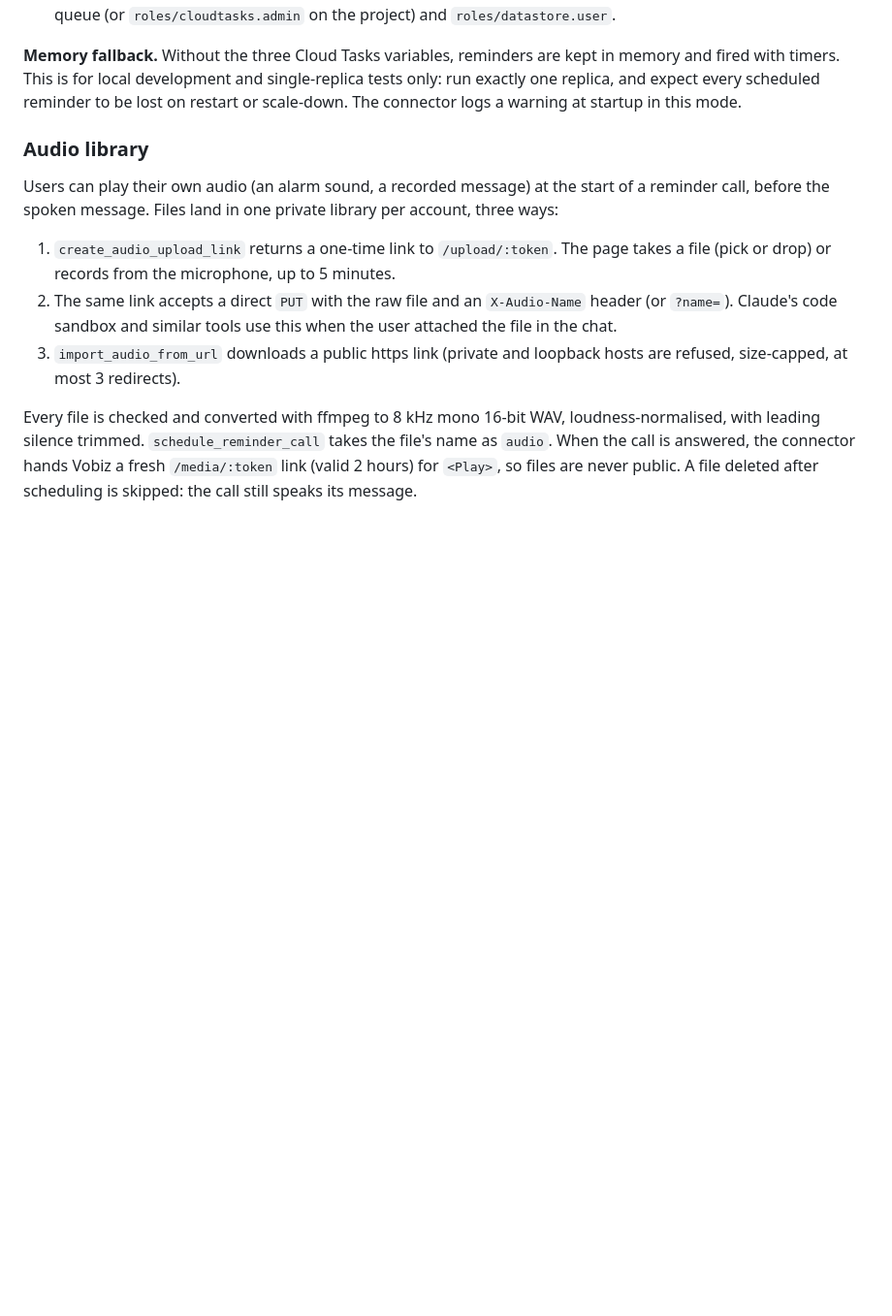
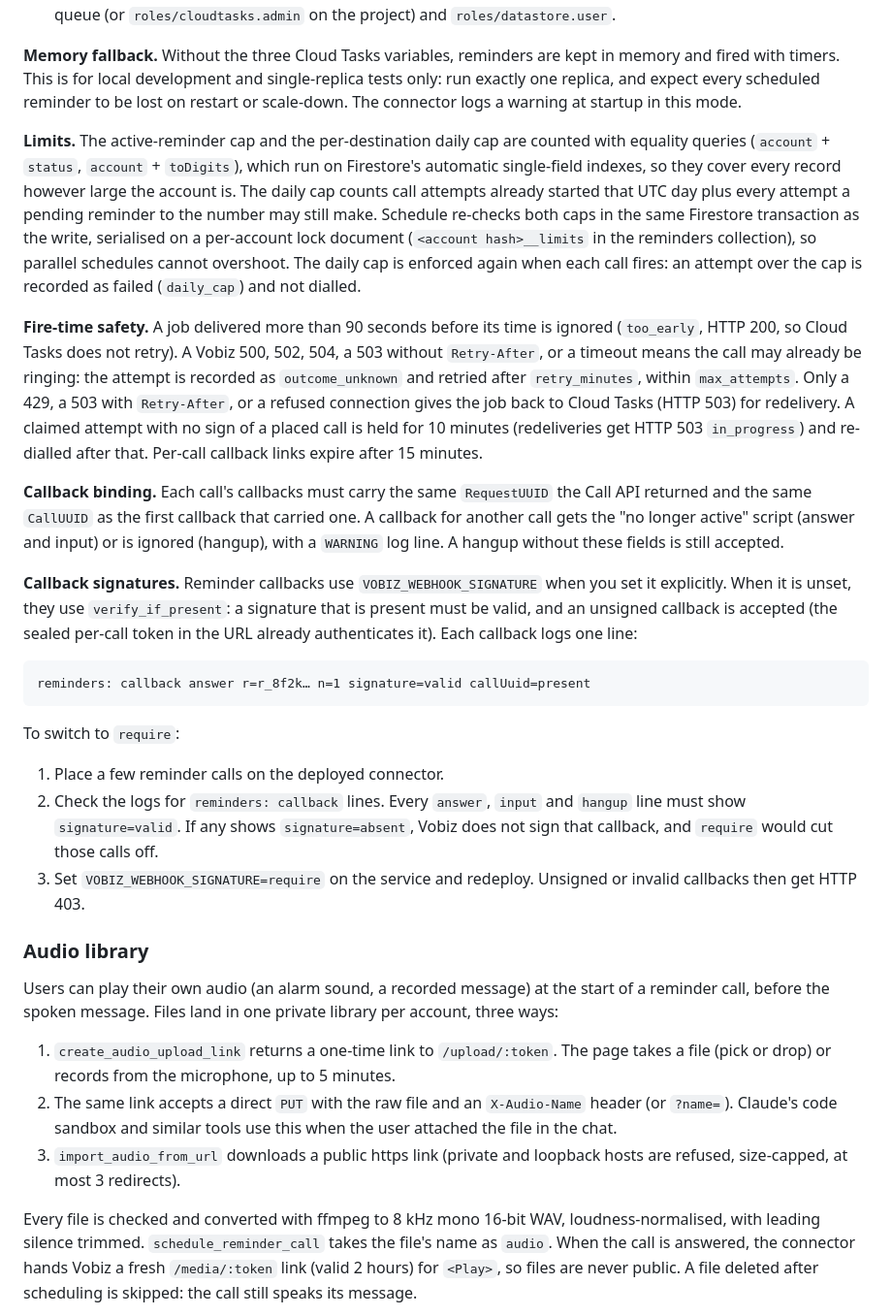
Before and after one commit to vobiz-ai/Vobiz-MCP-Server, a Markdown page: docs/HOSTING.md, the part around the change. Shown at 97% size. GitHub-like rendering; blank space fills up the shorter version.

Commit message:
docs(reminders): document limits, fire-time safety, callback binding and switching signatures to require

````diff
--- a/docs/HOSTING.md
+++ b/docs/HOSTING.md
@@ -97,6 +97,24 @@ Reminders can be scheduled at most 30 days ahead (the Cloud Tasks limit).
 
 **Memory fallback.** Without the three Cloud Tasks variables, reminders are kept in memory and fired with timers. This is for local development and single-replica tests only: run exactly one replica, and expect every scheduled reminder to be lost on restart or scale-down. The connector logs a warning at startup in this mode.
 
+**Limits.** The active-reminder cap and the per-destination daily cap are counted with equality queries (`account` + `status`, `account` + `toDigits`), which run on Firestore's automatic single-field indexes, so they cover every record however large the account is. The daily cap counts call attempts already started that UTC day plus every attempt a pending reminder to the number may still make. Schedule re-checks both caps in the same Firestore transaction as the write, serialised on a per-account lock document (`<account hash>__limits` in the reminders collection), so parallel schedules cannot overshoot. The daily cap is enforced again when each call fires: an attempt over the cap is recorded as failed (`daily_cap`) and not dialled.
+
+**Fire-time safety.** A job delivered more than 90 seconds before its time is ignored (`too_early`, HTTP 200, so Cloud Tasks does not retry). A Vobiz 500, 502, 504, a 503 without `Retry-After`, or a timeout means the call may already be ringing: the attempt is recorded as `outcome_unknown` and retried after `retry_minutes`, within `max_attempts`. Only a 429, a 503 with `Retry-After`, or a refused connection gives the job back to Cloud Tasks (HTTP 503) for redelivery. A claimed attempt with no sign of a placed call is held for 10 minutes (redeliveries get HTTP 503 `in_progress`) and re-dialled after that. Per-call callback links expire after 15 minutes.
+
+**Callback binding.** Each call's callbacks must carry the same `RequestUUID` the Call API returned and the same `CallUUID` as the first callback that carried one. A callback for another call gets the "no longer active" script (answer and input) or is ignored (hangup), with a `WARNING` log line. A hangup without these fields is still accepted.
+
+**Callback signatures.** Reminder callbacks use `VOBIZ_WEBHOOK_SIGNATURE` when you set it explicitly. When it is unset, they use `verify_if_present`: a signature that is present must be valid, and an unsigned callback is accepted (the sealed per-call token in the URL already authenticates it). Each callback logs one line:
+
+```
+reminders: callback answer r=r_8f2k… n=1 signature=valid callUuid=present
+```
+
+To switch to `require`:
+
+1. Place a few reminder calls on the deployed connector.
+2. Check the logs for `reminders: callback` lines. Every `answer`, `input` and `hangup` line must show `signature=valid`. If any shows `signature=absent`, Vobiz does not sign that callback, and `require` would cut those calls off.
+3. Set `VOBIZ_WEBHOOK_SIGNATURE=require` on the service and redeploy. Unsigned or invalid callbacks then get HTTP 403.
+
 ### Audio library
 
 Users can play their own audio (an alarm sound, a recorded message) at the start of a reminder call, before the spoken message. Files land in one private library per account, three ways:
````
